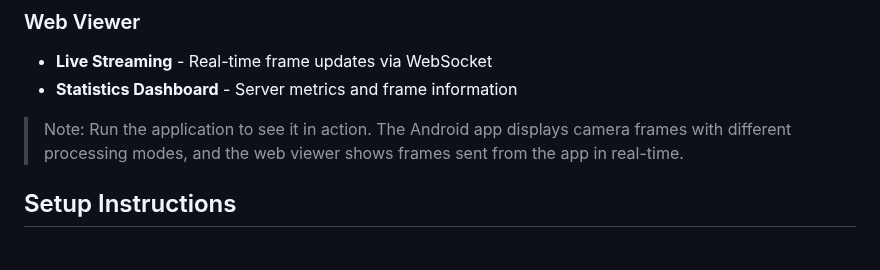
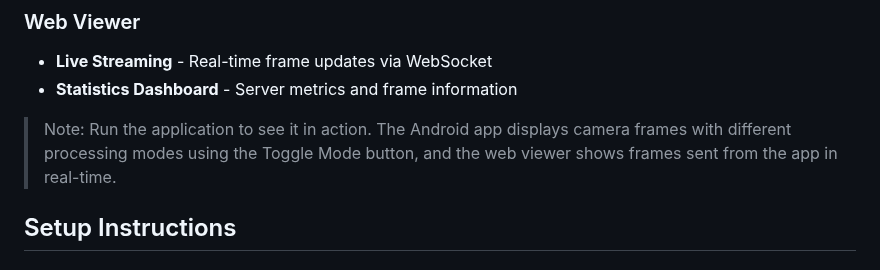
Before and after one commit to maxohm1/Flam-Assignment, a Markdown page: README.md, the part around the change. Drawn GitHub-style.

```diff
--- a/README.md
+++ b/README.md
@@ -116,7 +116,7 @@ A real-time computer vision application featuring Android native processing with
 - **Live Streaming** - Real-time frame updates via WebSocket
 - **Statistics Dashboard** - Server metrics and frame information
 
-> Note: Run the application to see it in action. The Android app displays camera frames with different processing modes, and the web viewer shows frames sent from the app in real-time.
+> Note: Run the application to see it in action. The Android app displays camera frames with different processing modes using the Toggle Mode button, and the web viewer shows frames sent from the app in real-time.
 
 ## Setup Instructions
 
```
